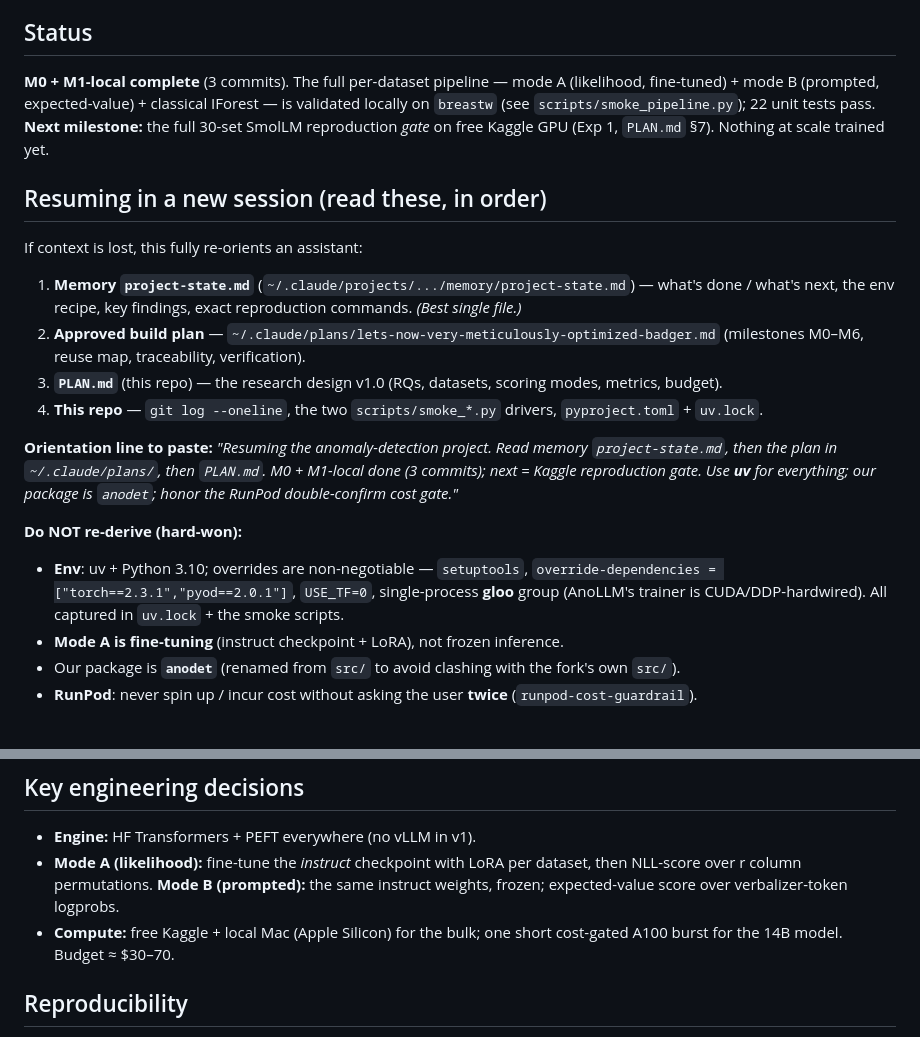
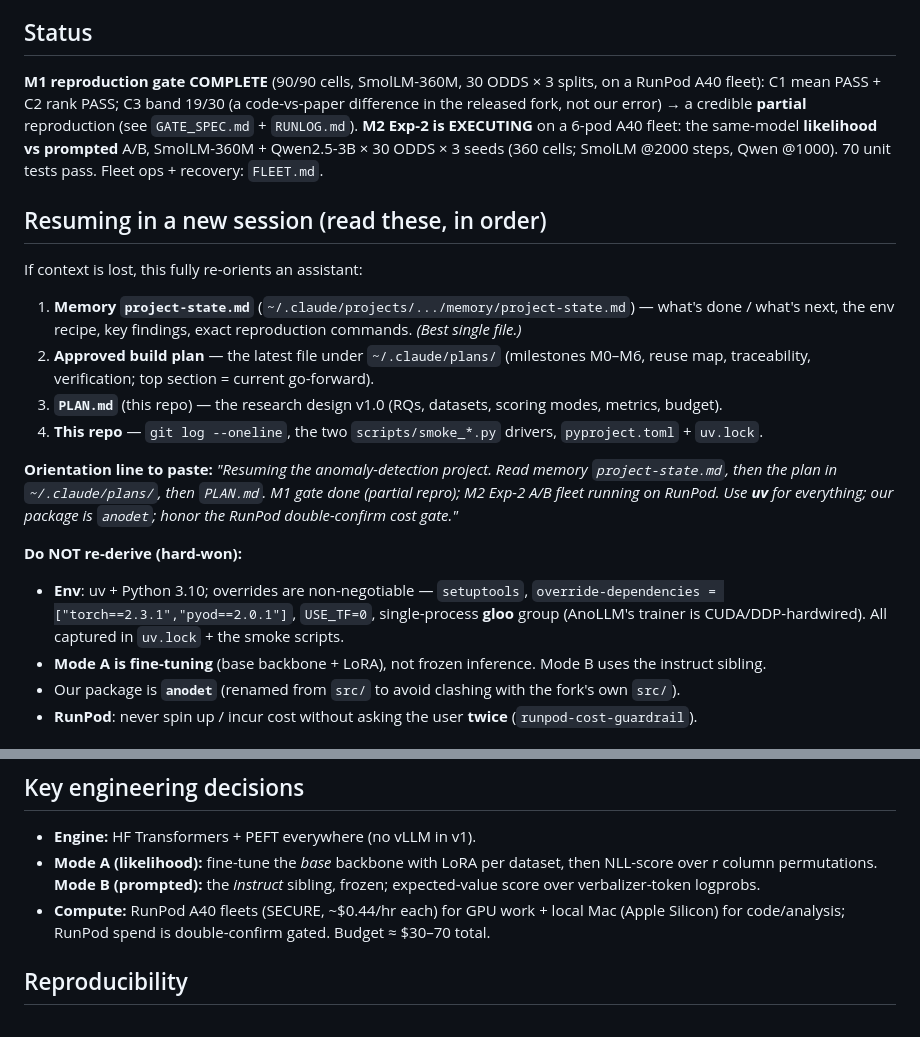
Before and after one commit to soumitra9/anomaly-llm-study, a Markdown page: README.md, 2 parts joined by grey strips. Rendered like a GitHub page.

```diff
--- a/README.md
+++ b/README.md
@@ -6,10 +6,11 @@ implementation plan under `~/.claude/plans/` for the build order.
 
 ## Status
 
-**M0 + M1-local complete** (3 commits). The full per-dataset pipeline — mode A (likelihood,
-fine-tuned) + mode B (prompted, expected-value) + classical IForest — is validated locally on `breastw`
-(see `scripts/smoke_pipeline.py`); 22 unit tests pass. **Next milestone:** the full 30-set SmolLM
-reproduction *gate* on free Kaggle GPU (Exp 1, `PLAN.md` §7). Nothing at scale trained yet.
+**M1 reproduction gate COMPLETE** (90/90 cells, SmolLM-360M, 30 ODDS × 3 splits, on a RunPod A40 fleet):
+C1 mean PASS + C2 rank PASS; C3 band 19/30 (a code-vs-paper difference in the released fork, not our error)
+→ a credible **partial** reproduction (see `GATE_SPEC.md` + `RUNLOG.md`). **M2 Exp-2 is EXECUTING** on a
+6-pod A40 fleet: the same-model **likelihood vs prompted** A/B, SmolLM-360M + Qwen2.5-3B × 30 ODDS × 3 seeds
+(360 cells; SmolLM @2000 steps, Qwen @1000). 70 unit tests pass. Fleet ops + recovery: `FLEET.md`.
 
 ## Resuming in a new session (read these, in order)
 
@@ -17,21 +18,21 @@ If context is lost, this fully re-orients an assistant:
 
 1. **Memory `project-state.md`** (`~/.claude/projects/.../memory/project-state.md`) — what's done / what's
    next, the env recipe, key findings, exact reproduction commands. *(Best single file.)*
-2. **Approved build plan** — `~/.claude/plans/lets-now-very-meticulously-optimized-badger.md` (milestones
-   M0–M6, reuse map, traceability, verification).
+2. **Approved build plan** — the latest file under `~/.claude/plans/` (milestones M0–M6, reuse map,
+   traceability, verification; top section = current go-forward).
 3. **`PLAN.md`** (this repo) — the research design v1.0 (RQs, datasets, scoring modes, metrics, budget).
 4. **This repo** — `git log --oneline`, the two `scripts/smoke_*.py` drivers, `pyproject.toml` + `uv.lock`.
 
 **Orientation line to paste:** *"Resuming the anomaly-detection project. Read memory `project-state.md`,
-then the plan in `~/.claude/plans/`, then `PLAN.md`. M0 + M1-local done (3 commits); next = Kaggle
-reproduction gate. Use **uv** for everything; our package is `anodet`; honor the RunPod double-confirm
+then the plan in `~/.claude/plans/`, then `PLAN.md`. M1 gate done (partial repro); M2 Exp-2 A/B fleet
+running on RunPod. Use **uv** for everything; our package is `anodet`; honor the RunPod double-confirm
 cost gate."*
 
 **Do NOT re-derive (hard-won):**
 - **Env**: uv + Python 3.10; overrides are non-negotiable — `setuptools`, `override-dependencies =
   ["torch==2.3.1","pyod==2.0.1"]`, `USE_TF=0`, single-process **gloo** group (AnoLLM's trainer is
   CUDA/DDP-hardwired). All captured in `uv.lock` + the smoke scripts.
-- **Mode A is fine-tuning** (instruct checkpoint + LoRA), not frozen inference.
+- **Mode A is fine-tuning** (base backbone + LoRA), not frozen inference. Mode B uses the instruct sibling.
 - Our package is **`anodet`** (renamed from `src/` to avoid clashing with the fork's own `src/`).
 - **RunPod**: never spin up / incur cost without asking the user **twice** (`runpod-cost-guardrail`).
 
@@ -59,11 +60,11 @@ All commands run through **uv** (`uv run …`). No pip/conda/venv.
 ## Key engineering decisions
 
 - **Engine:** HF Transformers + PEFT everywhere (no vLLM in v1).
-- **Mode A (likelihood):** fine-tune the *instruct* checkpoint with LoRA per dataset, then NLL-score over
-  r column permutations. **Mode B (prompted):** the same instruct weights, frozen; expected-value score
+- **Mode A (likelihood):** fine-tune the *base* backbone with LoRA per dataset, then NLL-score over
+  r column permutations. **Mode B (prompted):** the *instruct* sibling, frozen; expected-value score
   over verbalizer-token logprobs.
-- **Compute:** free Kaggle + local Mac (Apple Silicon) for the bulk; one short cost-gated A100 burst for
-  the 14B model. Budget ≈ $30–70.
+- **Compute:** RunPod A40 fleets (SECURE, ~$0.44/hr each) for GPU work + local Mac (Apple Silicon) for
+  code/analysis; RunPod spend is double-confirm gated. Budget ≈ $30–70 total.
 
 ## Reproducibility
 
```
Also changed, not shown: PLAN.md (+14 -0 lines), scripts/KAGGLE.md (deleted, +0 -66 lines).
